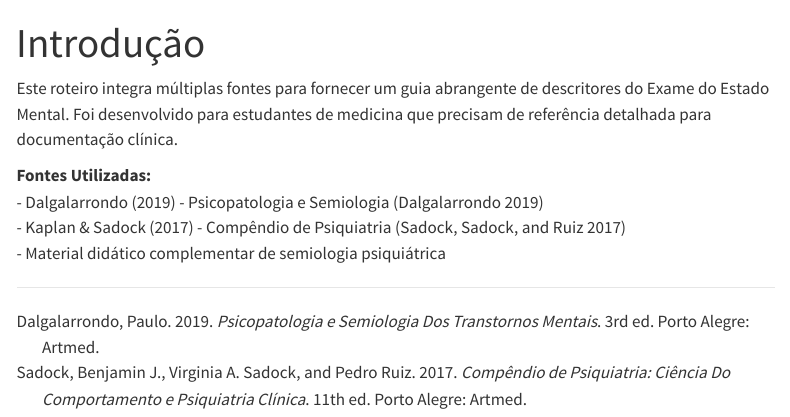
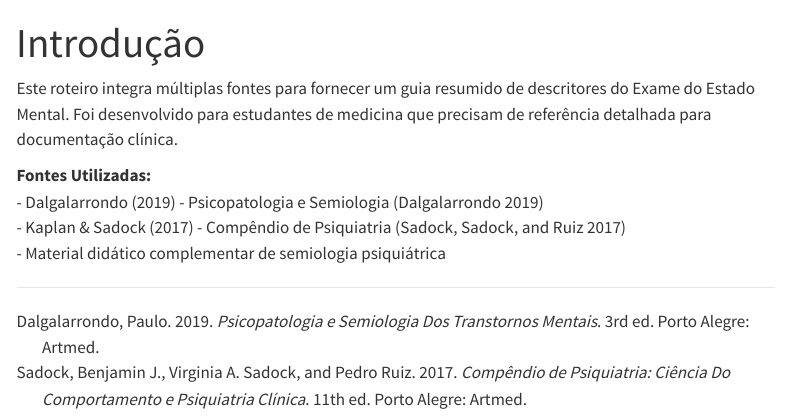
Before and after one commit to henriquealvarenga/entrevista, a Quarto document (capitulos/parte-2-roteiro/00-introducao.qmd): the page in a window 1100 px wide, from its top. Rendered offline with R 4.5, knitr and Pandoc in place of Quarto, with nearby package versions; menus at the side of the page are left out.

Commit message:
docs: roteiro como guia resumido de descritores
Co-Authored-By: Claude Opus 4.8 <noreply@anthropic.com>

```diff
--- a/capitulos/parte-2-roteiro/00-introducao.qmd
+++ b/capitulos/parte-2-roteiro/00-introducao.qmd
@@ -2,7 +2,7 @@
 title: "Introdução"
 ---
 
-Este roteiro integra múltiplas fontes para fornecer um guia abrangente de descritores do Exame do Estado Mental. Foi desenvolvido para estudantes de medicina que precisam de referência detalhada para documentação clínica.
+Este roteiro integra múltiplas fontes para fornecer um guia resumido de descritores do Exame do Estado Mental. Foi desenvolvido para estudantes de medicina que precisam de referência detalhada para documentação clínica.
 
 **Fontes Utilizadas:**\
 - Dalgalarrondo (2019) - Psicopatologia e Semiologia [@dalgalarrondo2019]\
```
